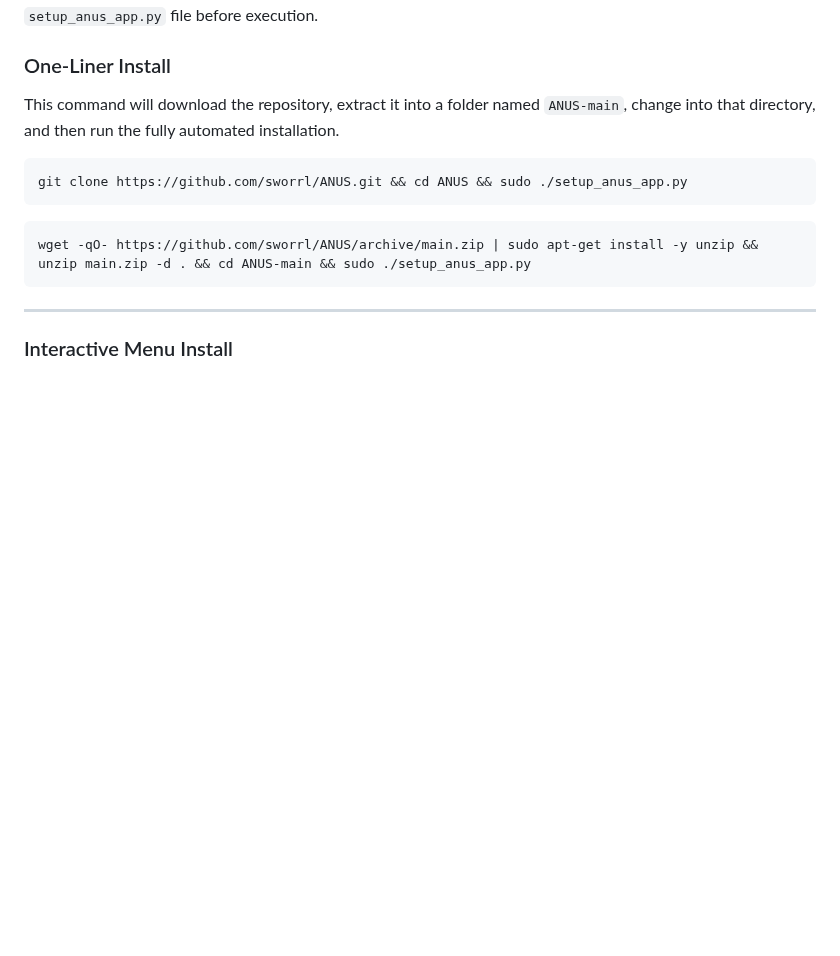
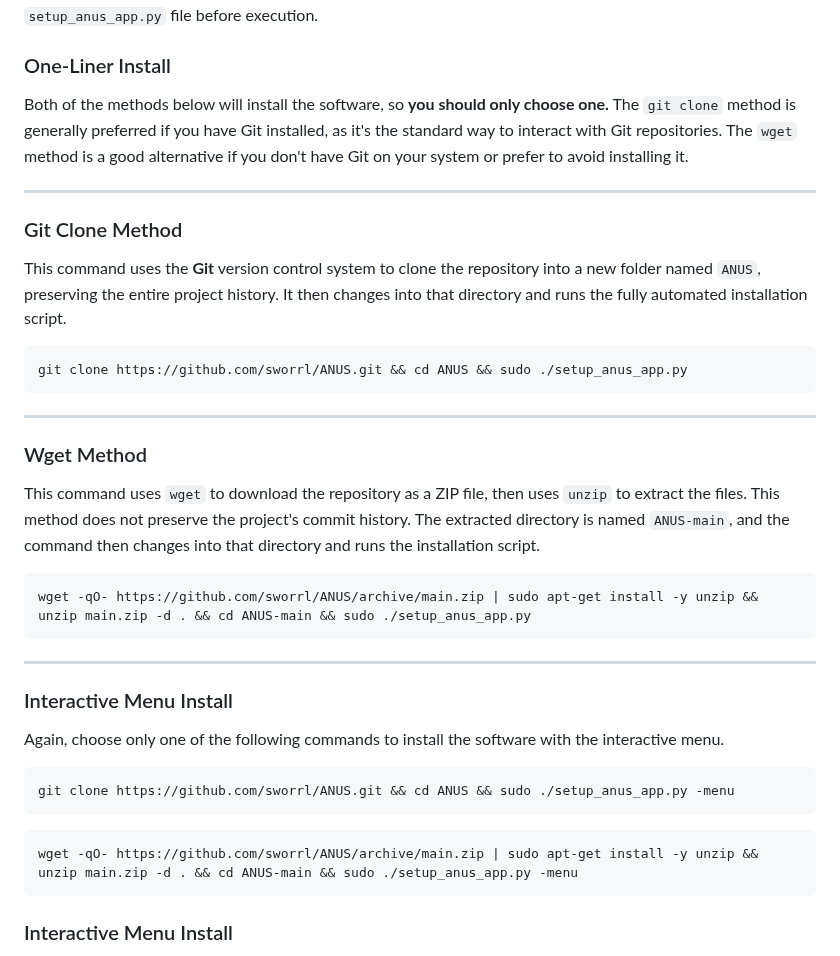
Before and after one commit to sworrl/ANUS, a Markdown page: README.md, the part around the change. Drawn GitHub-style; blank space fills up the shorter version.

Commit message:
Update README.md
fixed and added one-liners

````diff
--- a/README.md
+++ b/README.md
@@ -99,17 +99,41 @@ The new installation method below downloads the entire project first, making it
 
 ### One-Liner Install
 
-This command will download the repository, extract it into a folder named `ANUS-main`, change into that directory, and then run the fully automated installation.
+Both of the methods below will install the software, so **you should only choose one.** The `git clone` method is generally preferred if you have Git installed, as it's the standard way to interact with Git repositories. The `wget` method is a good alternative if you don't have Git on your system or prefer to avoid installing it.
+
+-----
+
+### Git Clone Method
+
+This command uses the **Git** version control system to clone the repository into a new folder named `ANUS`, preserving the entire project history. It then changes into that directory and runs the fully automated installation script.
 
 ```bash
 git clone https://github.com/sworrl/ANUS.git && cd ANUS && sudo ./setup_anus_app.py
 ```
+
+-----
+
+### Wget Method
+
+This command uses `wget` to download the repository as a ZIP file, then uses `unzip` to extract the files. This method does not preserve the project's commit history. The extracted directory is named `ANUS-main`, and the command then changes into that directory and runs the installation script.
 
 ```bash
 wget -qO- https://github.com/sworrl/ANUS/archive/main.zip | sudo apt-get install -y unzip && unzip main.zip -d . && cd ANUS-main && sudo ./setup_anus_app.py
 ```
 
 -----
+
+### Interactive Menu Install
+
+Again, choose only one of the following commands to install the software with the interactive menu.
+
+```bash
+git clone https://github.com/sworrl/ANUS.git && cd ANUS && sudo ./setup_anus_app.py -menu
+```
+
+```bash
+wget -qO- https://github.com/sworrl/ANUS/archive/main.zip | sudo apt-get install -y unzip && unzip main.zip -d . && cd ANUS-main && sudo ./setup_anus_app.py -menu
+```
 
 ### Interactive Menu Install
 
````
